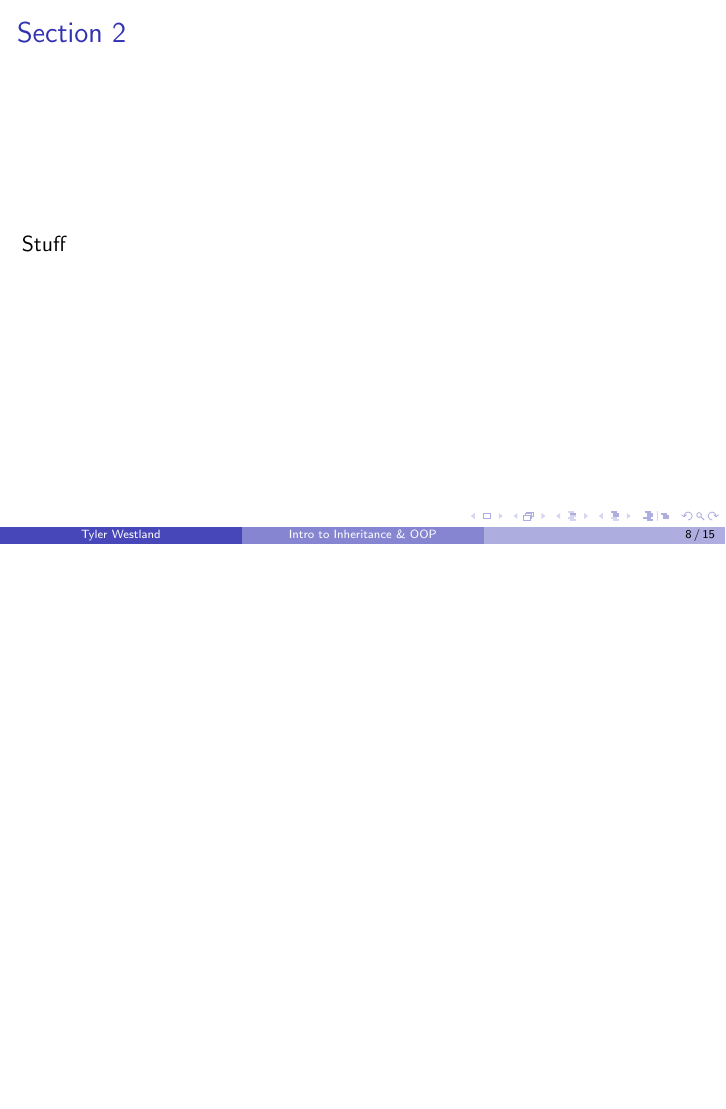
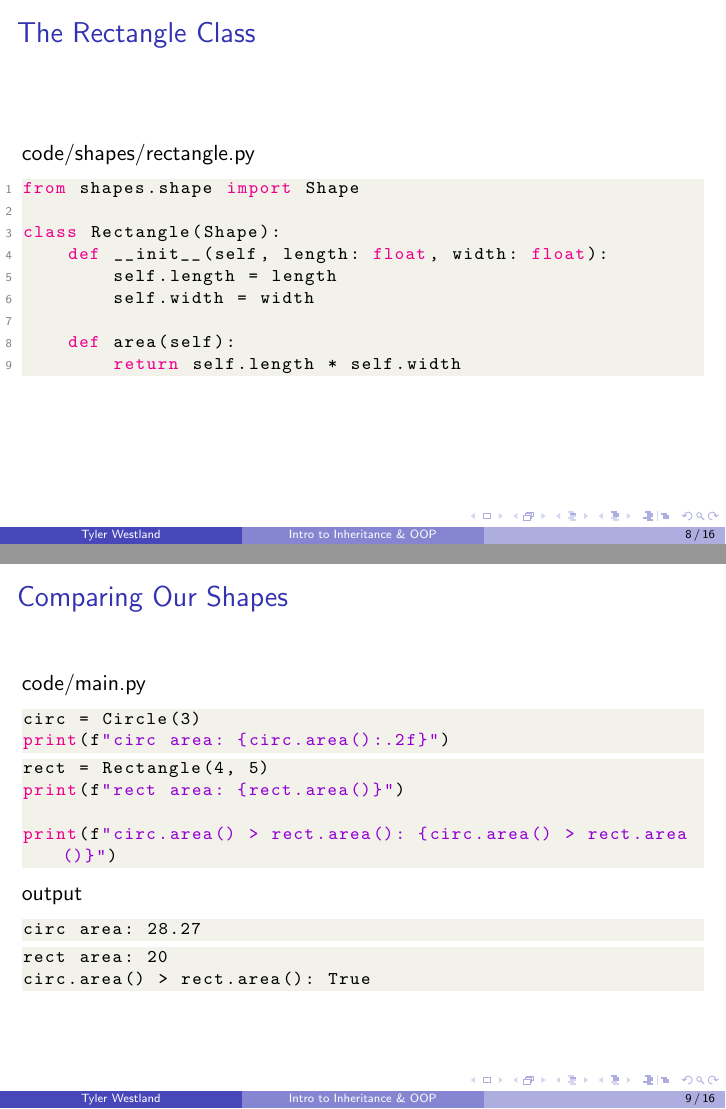
Before and after one commit to I-question-this/sample_lecture-oop, LaTeX slides (main.tex): page 8 of 15 before the commit and pages 8 and 9 of 16 after it, the two joined at a grey line, the shorter picture padded with empty space. Compiled offline with pdfLaTeX.

Commit message:
Adding the Rectangle

```diff
--- a/main.tex
+++ b/main.tex
@@ -111,10 +122,26 @@ output
   \lstinputlisting[lastline=4]{code/output.txt}
   \end{frame}
 
-\section{Section 2}
+
+\subsection{The Rectangle}
   \begin{frame}
-\frametitle{Section 2}
-Stuff
+  \frametitle{The Rectangle Class}
+  code/shapes/rectangle.py
+  \lstinputlisting[language=Python]{code/shapes/rectangle.py}
+  \end{frame}
+
+  \begin{frame}
+  \frametitle{Comparing Our Shapes}
+
+  code/main.py
+  \lstinputlisting[language=Python, firstline=6, lastline=7,numbers=none]{code/main.py}
+  \closenewline
+  \lstinputlisting[language=Python, firstline=14, lastline=19,numbers=none]{code/main.py}
+
+  output
+  \lstinputlisting[lastline=1,numbers=none]{code/output.txt}
+  \closenewline
+  \lstinputlisting[firstline=4,lastline=5,numbers=none]{code/output.txt}
   \end{frame}
 
 \appendix
```
Also changed, not shown: main.pdf, main.tex (15 more changed lines). Lines whose indentation alone changed are shown as unchanged.
